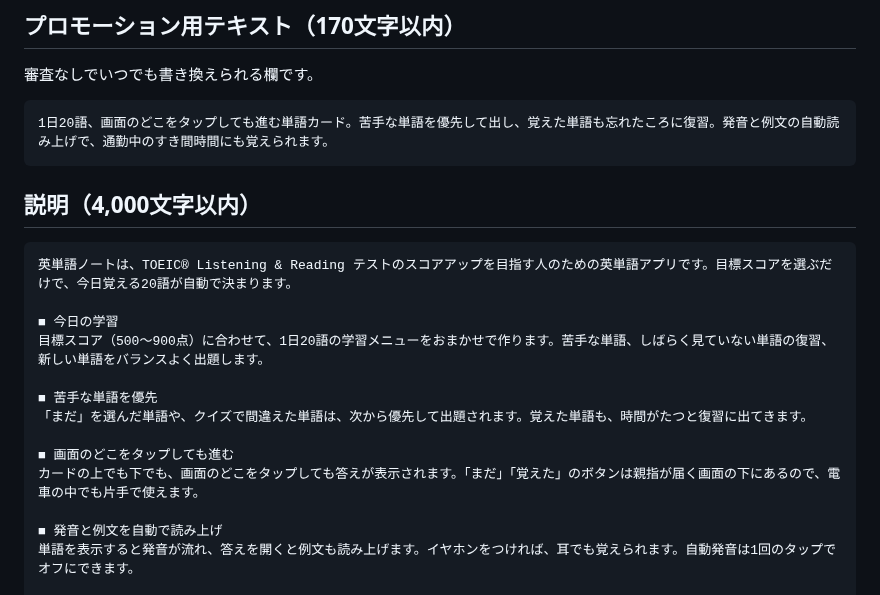
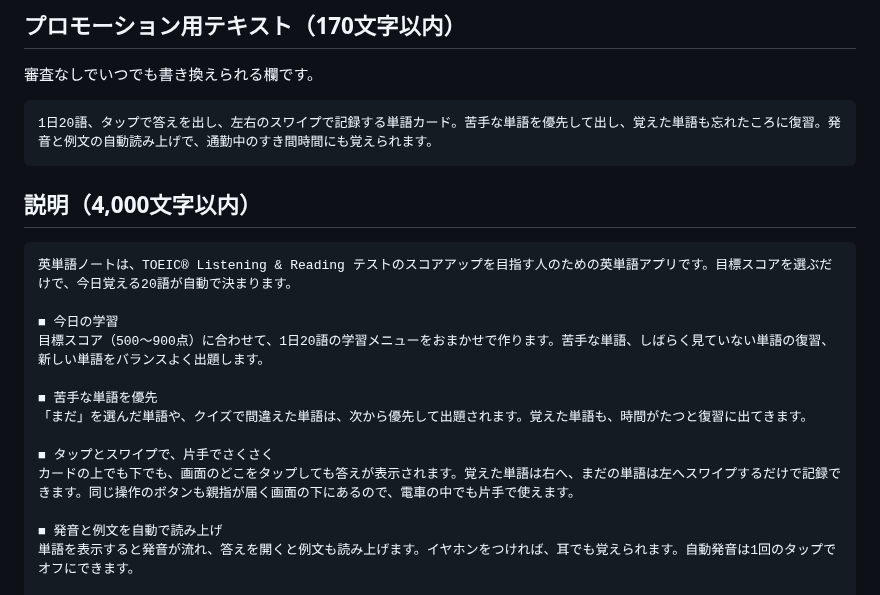
Before and after one commit to c094588-dev/toeic-app, a Markdown page: appstore/README.md, the part around one of its changes. Drawn GitHub-style.

````diff
--- a/appstore/README.md
+++ b/appstore/README.md
@@ -52,7 +52,7 @@ App Store Connect に入力する文章とスクリーンショットをまと
 審査なしでいつでも書き換えられる欄です。
 
 ```
-1日20語、画面のどこをタップしても進む単語カード。苦手な単語を優先して出し、覚えた単語も忘れたころに復習。発音と例文の自動読み上げで、通勤中のすき間時間にも覚えられます。
+1日20語、タップで答えを出し、左右のスワイプで記録する単語カード。苦手な単語を優先して出し、覚えた単語も忘れたころに復習。発音と例文の自動読み上げで、通勤中のすき間時間にも覚えられます。
 ```
 
 ## 説明（4,000文字以内）
@@ -66,8 +66,8 @@ App Store Connect に入力する文章とスクリーンショットをまと
 ■ 苦手な単語を優先
 「まだ」を選んだ単語や、クイズで間違えた単語は、次から優先して出題されます。覚えた単語も、時間がたつと復習に出てきます。
 
-■ 画面のどこをタップしても進む
-カードの上でも下でも、画面のどこをタップしても答えが表示されます。「まだ」「覚えた」のボタンは親指が届く画面の下にあるので、電車の中でも片手で使えます。
+■ タップとスワイプで、片手でさくさく
+カードの上でも下でも、画面のどこをタップしても答えが表示されます。覚えた単語は右へ、まだの単語は左へスワイプするだけで記録できます。同じ操作のボタンも親指が届く画面の下にあるので、電車の中でも片手で使えます。
 
 ■ 発音と例文を自動で読み上げ
 単語を表示すると発音が流れ、答えを開くと例文も読み上げます。イヤホンをつければ、耳でも覚えられます。自動発音は1回のタップでオフにできます。
````
Also changed, not shown: other parts of appstore/README.md (+6 -4 lines), mobile/README.md (+1 -0 lines), appstore/screenshots/1.png, appstore/screenshots/3.png, appstore/screenshots/4.png, appstore/screenshots/5.png, appstore/screenshots/6.png (added), 1 other file.
